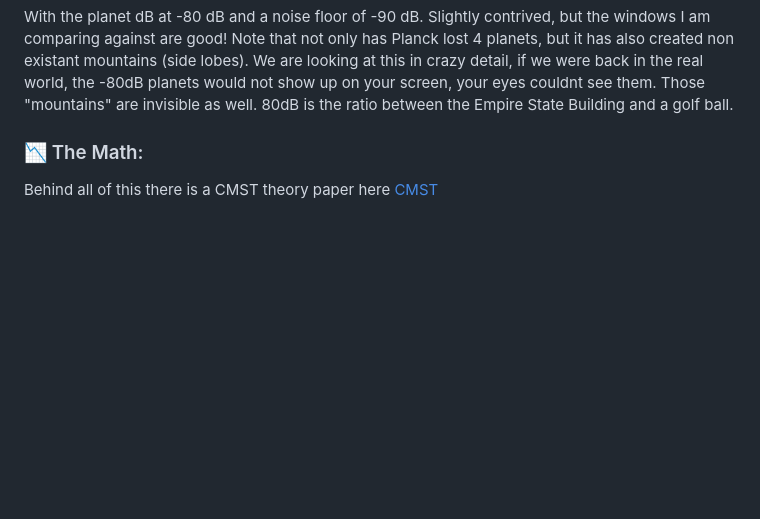
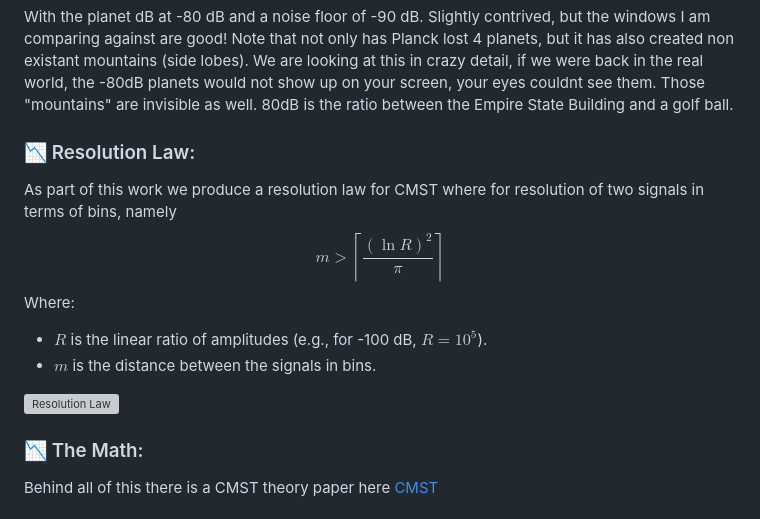
Before and after one commit to aronp/CMST, a Markdown page: README.md, the part around the change. GitHub-like rendering; blank space fills up the shorter version; grey boxes are pictures that could not be loaded.

Commit message:
Added resolution law

```diff
--- a/README.md
+++ b/README.md
@@ -88,6 +88,17 @@ Improvement:   7.58 dB
 With the planet dB at -80 dB and a noise floor of -90 dB.  Slightly contrived, but the windows I am comparing against are good!
 Note that not only has Planck lost 4 planets, but it has also created non existant mountains (side lobes).  We are looking at this in crazy detail, if we were back in the real world, the -80dB planets would not show up on your screen, your eyes couldnt see them.  Those "mountains" are invisible as well. 80dB is the ratio between the Empire State Building and a golf ball.
 
+
+### 📉 Resolution Law:
+As part of this work we produce a resolution law for CMST where for resolution of two signals in terms of bins, namely
+$$m > \left\lceil \frac{(\ln R)^2}{\pi} \right\rceil$$
+Where:
+* **$R$** is the linear ratio of amplitudes (e.g., for -100 dB, $R = 10^5$).
+* **$m$** is the distance between the signals in bins.
+
+![Resolution Law](resolution_law.png)
+
+
 ### 📉 The Math:
 Behind all of this there is a CMST theory paper here [CMST](cmst.pdf)
 
```
